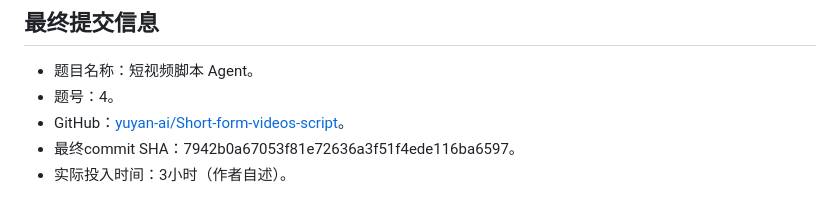
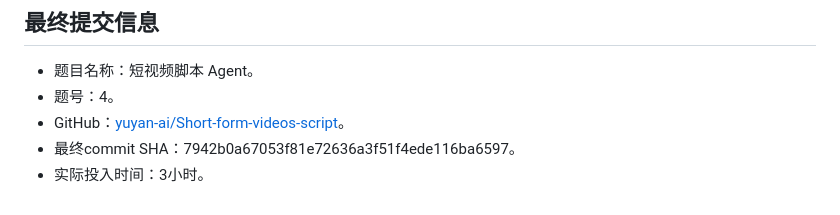
Before and after one commit to yuyan-ai/Short-form-videos-script, a Markdown page: docs/06-acceptance.md, the part around the change. GitHub-like rendering.

Commit message:
修订材料1

```diff
--- a/docs/06-acceptance.md
+++ b/docs/06-acceptance.md
@@ -45,4 +45,4 @@
 - 题号：4。
 - GitHub：[yuyan-ai/Short-form-videos-script](https://github.com/yuyan-ai/Short-form-videos-script)。
 - 最终commit SHA：7942b0a67053f81e72636a3f51f4ede116ba6597。
-- 实际投入时间：3小时（作者自述）。
+- 实际投入时间：3小时。
```
